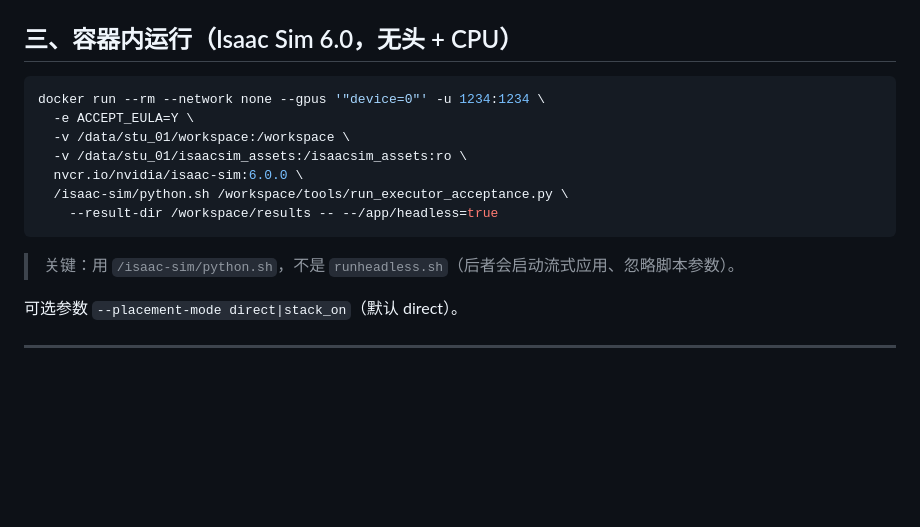
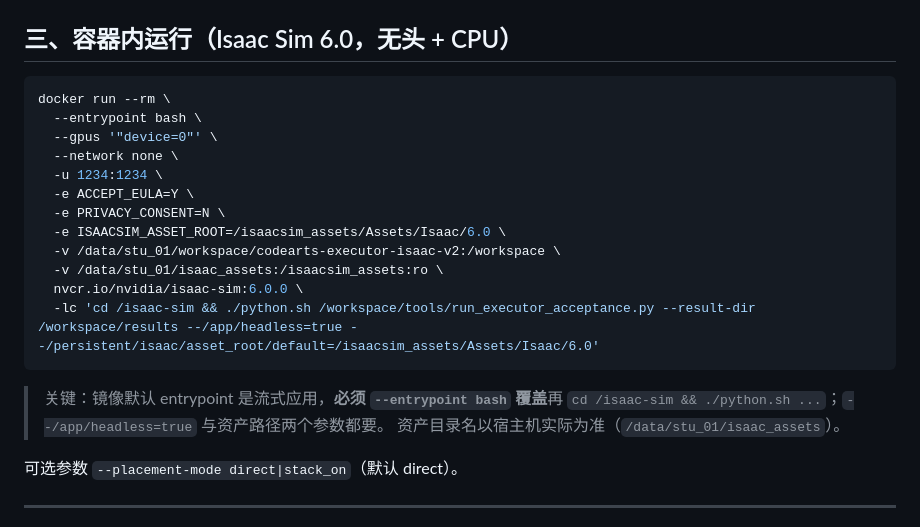
Before and after one commit to Liyu-u/codearts-embodied-ai, a Markdown page: docs/服务器联调验收指南.md, the part around the change. Rendered like a GitHub page; blank space fills up the shorter version.

Commit message:
fix(docs): correct Isaac Sim headless run command (entrypoint bash + headless flag)

````diff
--- a/docs/服务器联调验收指南.md
+++ b/docs/服务器联调验收指南.md
@@ -35,16 +35,23 @@ ssh -p 5122 stu_01@10.16.0.40 "sudo chown -R 1234:1234 /data/stu_01/workspace"
 ## 三、容器内运行（Isaac Sim 6.0，无头 + CPU）
 
 ```bash
-docker run --rm --network none --gpus '"device=0"' -u 1234:1234 \
+docker run --rm \
+  --entrypoint bash \
+  --gpus '"device=0"' \
+  --network none \
+  -u 1234:1234 \
   -e ACCEPT_EULA=Y \
-  -v /data/stu_01/workspace:/workspace \
-  -v /data/stu_01/isaacsim_assets:/isaacsim_assets:ro \
+  -e PRIVACY_CONSENT=N \
+  -e ISAACSIM_ASSET_ROOT=/isaacsim_assets/Assets/Isaac/6.0 \
+  -v /data/stu_01/workspace/codearts-executor-isaac-v2:/workspace \
+  -v /data/stu_01/isaac_assets:/isaacsim_assets:ro \
   nvcr.io/nvidia/isaac-sim:6.0.0 \
-  /isaac-sim/python.sh /workspace/tools/run_executor_acceptance.py \
-    --result-dir /workspace/results -- --/app/headless=true
+  -lc 'cd /isaac-sim && ./python.sh /workspace/tools/run_executor_acceptance.py --result-dir /workspace/results --/app/headless=true --/persistent/isaac/asset_root/default=/isaacsim_assets/Assets/Isaac/6.0'
 ```
 
-> 关键：用 `/isaac-sim/python.sh`，不是 `runheadless.sh`（后者会启动流式应用、忽略脚本参数）。
+> 关键：镜像默认 entrypoint 是流式应用，**必须 `--entrypoint bash` 覆盖**再
+> `cd /isaac-sim && ./python.sh ...`；`--/app/headless=true` 与资产路径两个参数都要。
+> 资产目录名以宿主机实际为准（`/data/stu_01/isaac_assets`）。
 
 可选参数 `--placement-mode direct|stack_on`（默认 direct）。
 
````
